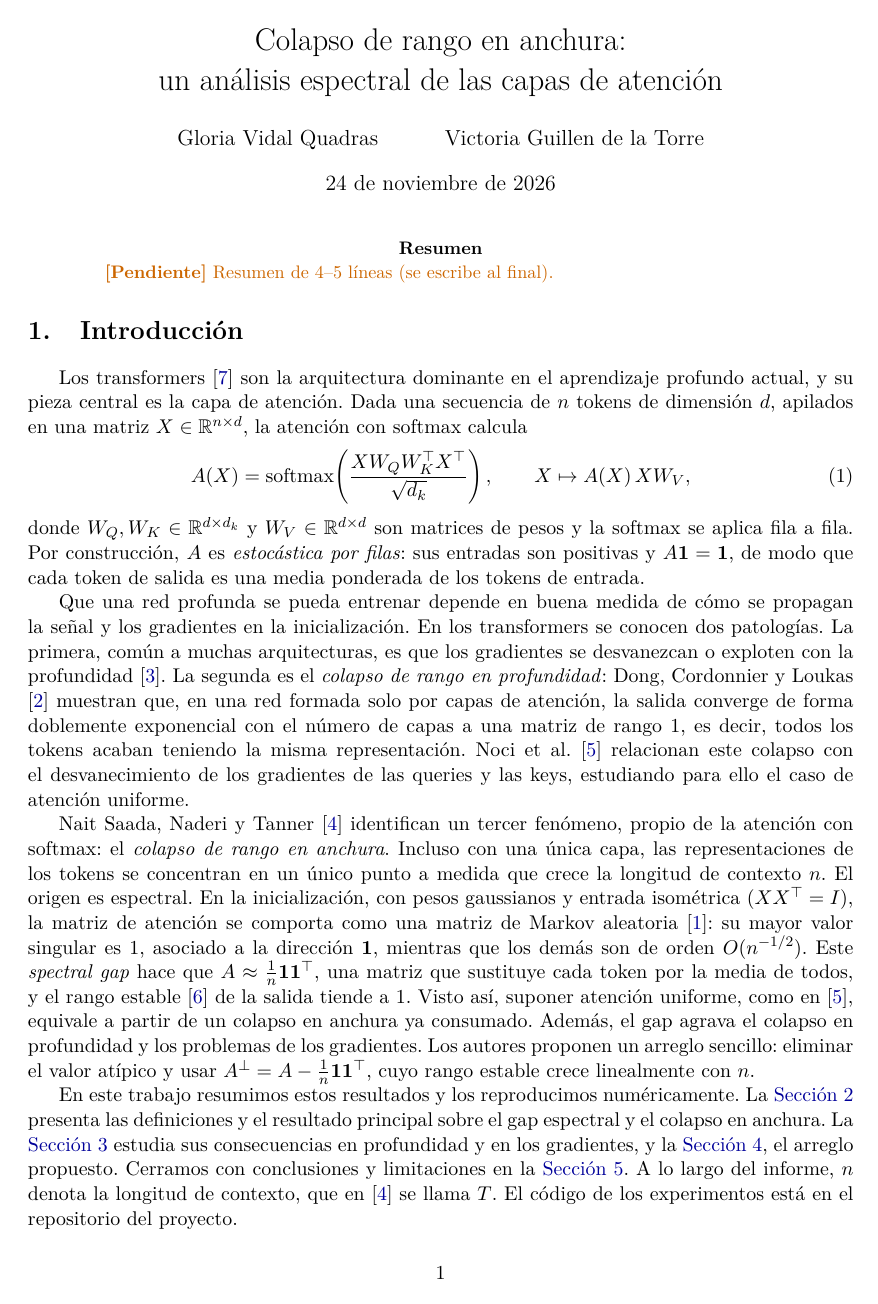
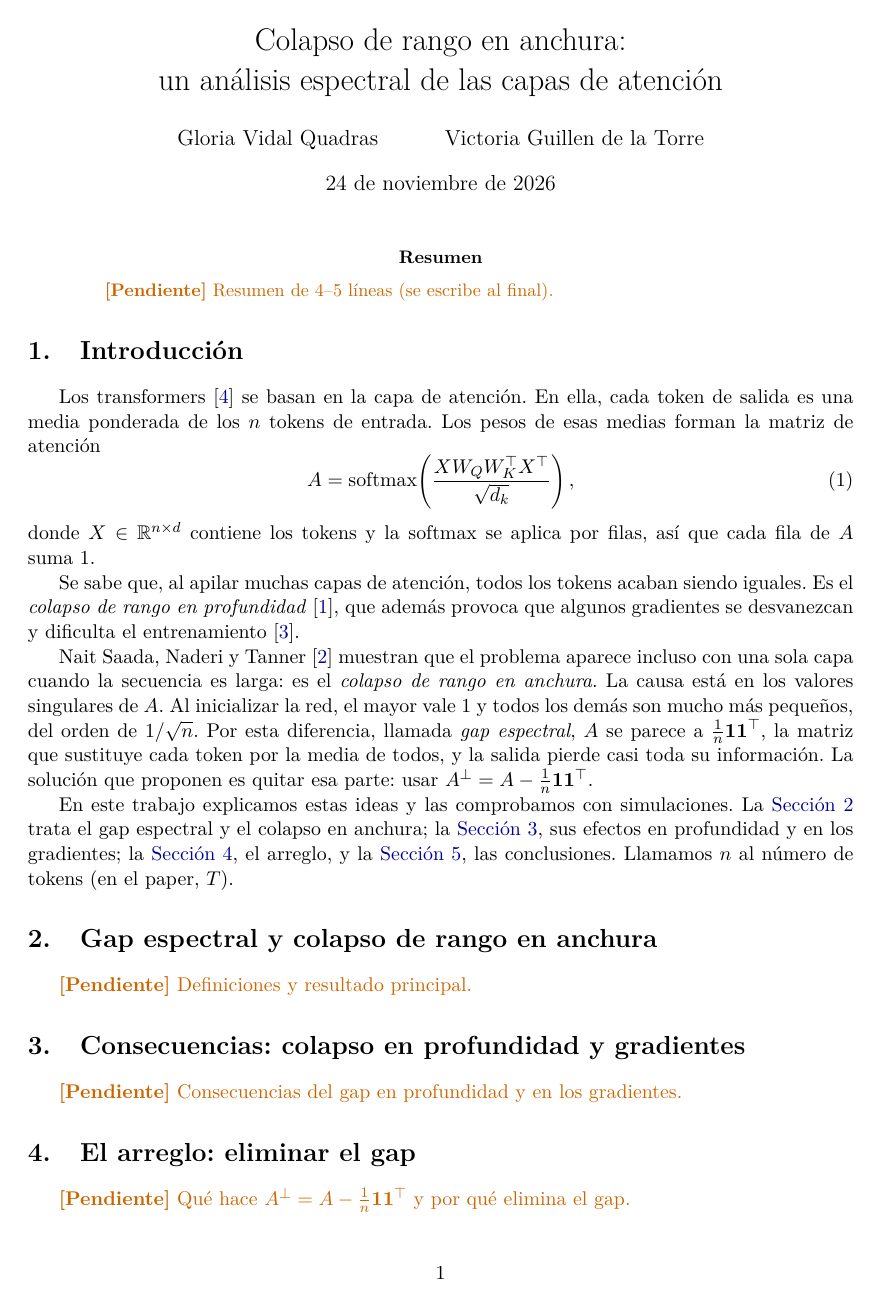
Before and after one commit to victoriaguilllen/rank-collapse-width, a LaTeX paper (informe/main.tex, which reads informe/secciones/1_introduccion.tex): page 1 of 2. Compiled offline with pdfLaTeX.

Commit message:
Simplificar y acortar la introducción (#16)
Co-Authored-By: Claude Opus 5.5 <noreply@anthropic.com>

```diff
--- a/informe/secciones/1_introduccion.tex
+++ b/informe/secciones/1_introduccion.tex
@@ -1,54 +1,31 @@
 % Responsable: @victoriaguilllen · Revisora: @gvidalquadras (issue #16)
 \section{Introducción}\label{sec:intro}
 
-Los transformers~\cite{vaswani2017attention} son la arquitectura dominante en
-el aprendizaje profundo actual, y su pieza central es la capa de atención.
-Dada una secuencia de $n$ tokens de dimensión $d$, apilados en una matriz
-$X \in \R^{n\times d}$, la atención con softmax calcula
+Los transformers~\cite{vaswani2017attention} se basan en la capa de atención.
+En ella, cada token de salida es una media ponderada de los $n$ tokens de
+entrada. Los pesos de esas medias forman la matriz de atención
 \begin{equation}\label{eq:atencion}
-  A(X) = \softmax\!\left(\frac{X \Wq \Wk^{\top} X^{\top}}{\sqrt{d_k}}\right),
-  \qquad X \mapsto A(X)\, X \Wv ,
+  A = \softmax\!\left(\frac{X \Wq \Wk^{\top} X^{\top}}{\sqrt{d_k}}\right),
 \end{equation}
-donde $\Wq, \Wk \in \R^{d\times d_k}$ y $\Wv \in \R^{d\times d}$ son matrices de
-pesos y la softmax se aplica fila a fila. Por construcción, $A$ es
-\emph{estocástica por filas}: sus entradas son positivas y $A\ones = \ones$,
-de modo que cada token de salida es una media ponderada de los tokens de
-entrada.
+donde $X \in \R^{n\times d}$ contiene los tokens y la softmax se aplica por
+filas, así que cada fila de $A$ suma~$1$.
 
-Que una red profunda se pueda entrenar depende en buena medida de cómo se
-propagan la señal y los gradientes en la inicialización. En los transformers se
-conocen dos patologías. La primera, común a muchas arquitecturas, es que los
-gradientes se desvanezcan o exploten con la
-profundidad~\cite{hanin2018which}. La segunda es el \emph{colapso de rango en
-profundidad}: \textcite{dong2021attention} muestran que, en una red formada solo
-por capas de atención, la salida converge de forma doblemente exponencial con
-el número de capas a una matriz de rango~1, es decir, todos los tokens acaban
-teniendo la misma representación. \textcite{noci2022signal} relacionan este
-colapso con el desvanecimiento de los gradientes de las queries y las keys,
-estudiando para ello el caso de atención uniforme.
+Se sabe que, al apilar muchas capas de atención, todos los tokens acaban siendo
+iguales. Es el \emph{colapso de rango en profundidad}~\cite{dong2021attention},
+que además provoca que algunos gradientes se desvanezcan y dificulta el
+entrenamiento~\cite{noci2022signal}.
 
-\textcite{naitsaada2025mind} identifican un tercer fenómeno, propio de la atención
-con softmax: el \emph{colapso de rango en anchura}. Incluso con una única capa,
-las representaciones de los tokens se concentran en un único punto a medida que
-crece la longitud de contexto~$n$. El origen es espectral. En la inicialización,
-con pesos gaussianos y entrada isométrica ($XX^{\top} = I$), la matriz de
-atención se comporta como una matriz de Markov aleatoria~\cite{bordenave2011circular}:
-su mayor valor singular es~$1$, asociado a la dirección~$\ones$, mientras que
-los demás son de orden $O(n^{-1/2})$. Este \emph{spectral gap} hace que
-$A \approx \tfrac{1}{n}\ones\ones^{\top}$, una matriz que sustituye cada token
-por la media de todos, y el rango estable~\cite{rudelson2007sampling} de la
-salida tiende a~$1$. Visto así, suponer atención uniforme, como
-en~\cite{noci2022signal}, equivale a partir de un colapso en anchura ya
-consumado. Además, el gap agrava el colapso en profundidad y los problemas de
-los gradientes. Los autores proponen un arreglo sencillo: eliminar el valor
-atípico y usar $\Aperp = A - \tfrac{1}{n}\ones\ones^{\top}$, cuyo rango estable
-crece linealmente con~$n$.
+\textcite{naitsaada2025mind} muestran que el problema aparece incluso con una
+sola capa cuando la secuencia es larga: es el \emph{colapso de rango en
+anchura}. La causa está en los valores singulares de $A$. Al inicializar la
+red, el mayor vale~$1$ y todos los demás son mucho más pequeños, del orden de
+$1/\sqrt{n}$. Por esta diferencia, llamada \emph{gap espectral}, $A$ se parece a
+$\tfrac{1}{n}\ones\ones^{\top}$, la matriz que sustituye cada token por la media
+de todos, y la salida pierde casi toda su información. La solución que proponen
+es quitar esa parte: usar $\Aperp = A - \tfrac{1}{n}\ones\ones^{\top}$.
 
-En este trabajo resumimos estos resultados y los reproducimos numéricamente. La
-\cref{sec:gap} presenta las definiciones y el resultado principal sobre el gap
-espectral y el colapso en anchura. La \cref{sec:profundidad} estudia sus
-consecuencias en profundidad y en los gradientes, y la \cref{sec:arreglo}, el
-arreglo propuesto. Cerramos con conclusiones y limitaciones en la
-\cref{sec:conclusiones}. A lo largo del informe, $n$ denota la longitud de
-contexto, que en~\cite{naitsaada2025mind} se llama~$T$. El código de los
-experimentos está en el repositorio del proyecto.
+En este trabajo explicamos estas ideas y las comprobamos con simulaciones. La
+\cref{sec:gap} trata el gap espectral y el colapso en anchura; la
+\cref{sec:profundidad}, sus efectos en profundidad y en los gradientes; la
+\cref{sec:arreglo}, el arreglo, y la \cref{sec:conclusiones}, las conclusiones.
+Llamamos $n$ al número de tokens (en el paper, $T$).
```
